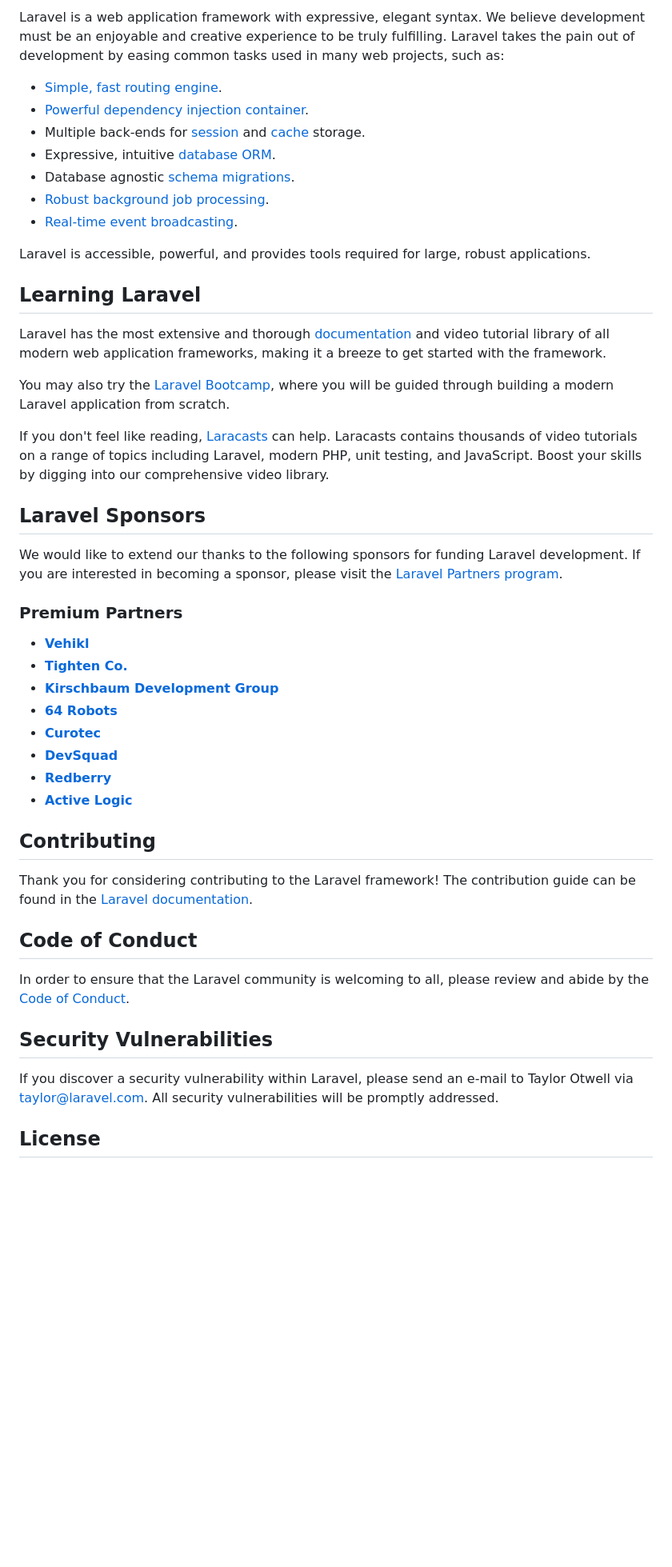
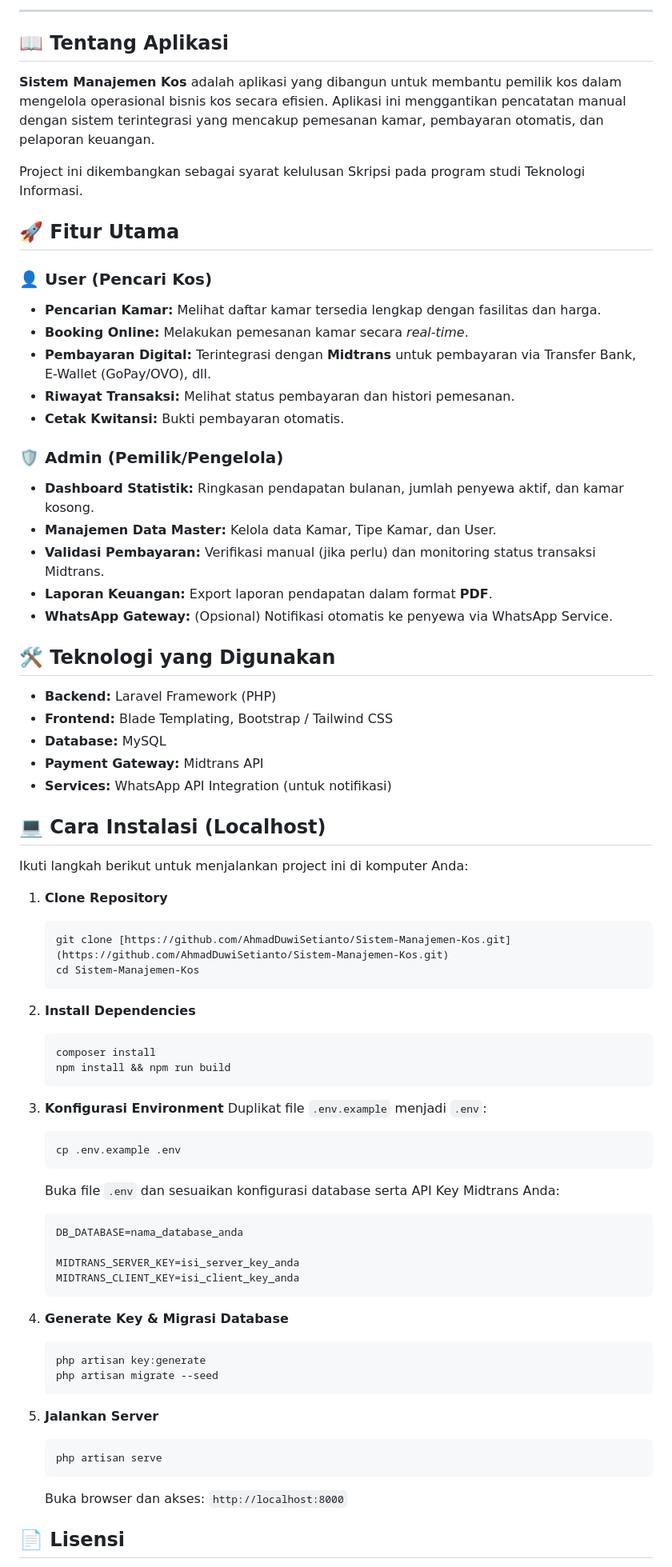
Before and after one commit to AhmadDuwiSetianto/Sistem-Manajemen-Kos, a Markdown page: README.md, the part around one of its changes. Shown at 80% size. Drawn GitHub-style; blank space fills up the shorter version.

````diff
--- a/README.md
+++ b/README.md
@@ -11,50 +21,76 @@
 
-Laravel is a web application framework with expressive, elegant syntax. We believe development must be an enjoyable and creative experience to be truly fulfilling. Laravel takes the pain out of development by easing common tasks used in many web projects, such as:
+---
 
-- [Simple, fast routing engine](https://laravel.com/docs/routing).
-- [Powerful dependency injection container](https://laravel.com/docs/container).
-- Multiple back-ends for [session](https://laravel.com/docs/session) and [cache](https://laravel.com/docs/cache) storage.
-- Expressive, intuitive [database ORM](https://laravel.com/docs/eloquent).
-- Database agnostic [schema migrations](https://laravel.com/docs/migrations).
-- [Robust background job processing](https://laravel.com/docs/queues).
-- [Real-time event broadcasting](https://laravel.com/docs/broadcasting).
+## 📖 Tentang Aplikasi
 
-Laravel is accessible, powerful, and provides tools required for large, robust applications.
+**Sistem Manajemen Kos** adalah aplikasi yang dibangun untuk membantu pemilik kos dalam mengelola operasional bisnis kos secara efisien. Aplikasi ini menggantikan pencatatan manual dengan sistem terintegrasi yang mencakup pemesanan kamar, pembayaran otomatis, dan pelaporan keuangan.
 
-## Learning Laravel
+Project ini dikembangkan sebagai syarat kelulusan Skripsi pada program studi Teknologi Informasi.
 
-Laravel has the most extensive and thorough [documentation](https://laravel.com/docs) and video tutorial library of all modern web application frameworks, making it a breeze to get started with the framework.
+## 🚀 Fitur Utama
 
-You may also try the [Laravel Bootcamp](https://bootcamp.laravel.com), where you will be guided through building a modern Laravel application from scratch.
+### 👤 User (Pencari Kos)
+* **Pencarian Kamar:** Melihat daftar kamar tersedia lengkap dengan fasilitas dan harga.
+* **Booking Online:** Melakukan pemesanan kamar secara *real-time*.
+* **Pembayaran Digital:** Terintegrasi dengan **Midtrans** untuk pembayaran via Transfer Bank, E-Wallet (GoPay/OVO), dll.
+* **Riwayat Transaksi:** Melihat status pembayaran dan histori pemesanan.
+* **Cetak Kwitansi:** Bukti pembayaran otomatis.
 
-If you don't feel like reading, [Laracasts](https://laracasts.com) can help. Laracasts contains thousands of video tutorials on a range of topics including Laravel, modern PHP, unit testing, and JavaScript. Boost your skills by digging into our comprehensive video library.
+### 🛡️ Admin (Pemilik/Pengelola)
+* **Dashboard Statistik:** Ringkasan pendapatan bulanan, jumlah penyewa aktif, dan kamar kosong.
+* **Manajemen Data Master:** Kelola data Kamar, Tipe Kamar, dan User.
+* **Validasi Pembayaran:** Verifikasi manual (jika perlu) dan monitoring status transaksi Midtrans.
+* **Laporan Keuangan:** Export laporan pendapatan dalam format **PDF**.
+* **WhatsApp Gateway:** (Opsional) Notifikasi otomatis ke penyewa via WhatsApp Service.
 
-## Laravel Sponsors
+## 🛠️ Teknologi yang Digunakan
 
-We would like to extend our thanks to the following sponsors for funding Laravel development. If you are interested in becoming a sponsor, please visit the [Laravel Partners program](https://partners.laravel.com).
+* **Backend:** Laravel Framework (PHP)
+* **Frontend:** Blade Templating, Bootstrap / Tailwind CSS
+* **Database:** MySQL
+* **Payment Gateway:** Midtrans API
+* **Services:** WhatsApp API Integration (untuk notifikasi)
 
-### Premium Partners
+## 💻 Cara Instalasi (Localhost)
 
-- **[Vehikl](https://vehikl.com)**
-- **[Tighten Co.](https://tighten.co)**
-- **[Kirschbaum Development Group](https://kirschbaumdevelopment.com)**
-- **[64 Robots](https://64robots.com)**
-- **[Curotec](https://www.curotec.com/services/technologies/laravel)**
-- **[DevSquad](https://devsquad.com/hire-laravel-developers)**
-- **[Redberry](https://redberry.international/laravel-development)**
-- **[Active Logic](https://activelogic.com)**
+Ikuti langkah berikut untuk menjalankan project ini di komputer Anda:
 
-## Contributing
+1.  **Clone Repository**
+    ```bash
+    git clone [https://github.com/AhmadDuwiSetianto/Sistem-Manajemen-Kos.git](https://github.com/AhmadDuwiSetianto/Sistem-Manajemen-Kos.git)
+    cd Sistem-Manajemen-Kos
+    ```
 
-Thank you for considering contributing to the Laravel framework! The contribution guide can be found in the [Laravel documentation](https://laravel.com/docs/contributions).
+2.  **Install Dependencies**
+    ```bash
+    composer install
+    npm install && npm run build
+    ```
 
-## Code of Conduct
+3.  **Konfigurasi Environment**
+    Duplikat file `.env.example` menjadi `.env`:
+    ```bash
+    cp .env.example .env
+    ```
+    Buka file `.env` dan sesuaikan konfigurasi database serta API Key Midtrans Anda:
+    ```env
+    DB_DATABASE=nama_database_anda
 
-In order to ensure that the Laravel community is welcoming to all, please review and abide by the [Code of Conduct](https://laravel.com/docs/contributions#code-of-conduct).
+    MIDTRANS_SERVER_KEY=isi_server_key_anda
+    MIDTRANS_CLIENT_KEY=isi_client_key_anda
+    ```
 
-## Security Vulnerabilities
+4.  **Generate Key & Migrasi Database**
+    ```bash
+    php artisan key:generate
+    php artisan migrate --seed
+    ```
 
-If you discover a security vulnerability within Laravel, please send an e-mail to Taylor Otwell via [taylor@laravel.com](mailto:taylor@laravel.com). All security vulnerabilities will be promptly addressed.
+5.  **Jalankan Server**
+    ```bash
+    php artisan serve
+    ```
+    Buka browser dan akses: `http://localhost:8000`
 
-## License
+## 📄 Lisensi
 
````
Also changed, not shown: other parts of README.md (+22 -7 lines).
